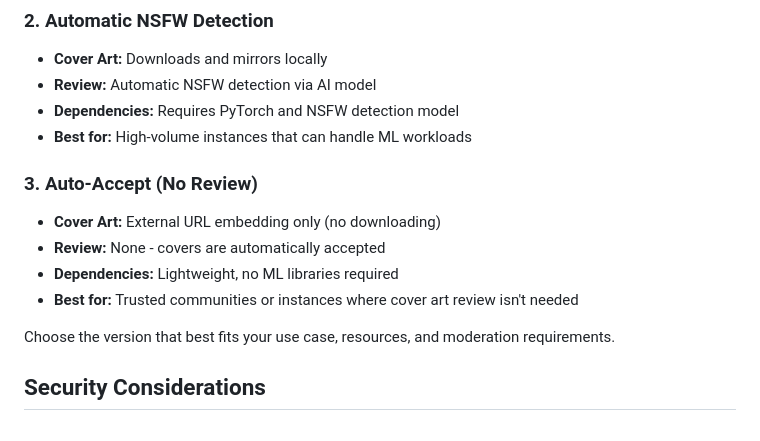
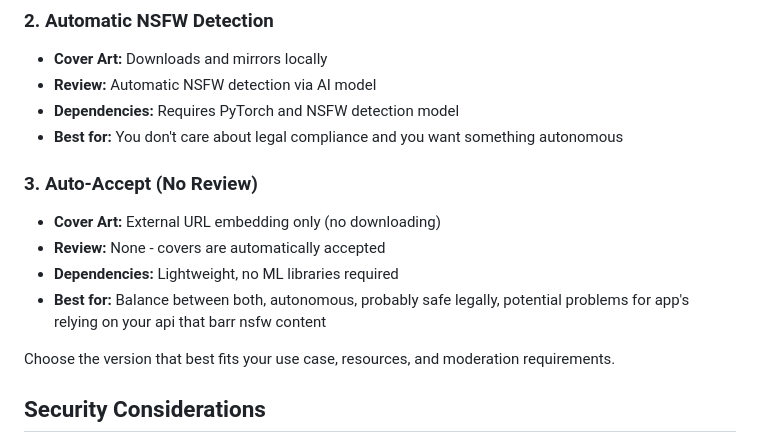
Before and after one commit to deutsia/Radio-Registry-API, a Markdown page: README.md, the part around the change. GitHub-like rendering.

```diff
--- a/README.md
+++ b/README.md
@@ -634,13 +634,13 @@ This project has three versions available to suit different needs:
 - **Cover Art:** Downloads and mirrors locally
 - **Review:** Automatic NSFW detection via AI model
 - **Dependencies:** Requires PyTorch and NSFW detection model
-- **Best for:** High-volume instances that can handle ML workloads
+- **Best for:** You don't care about legal compliance and you want something autonomous
 
 ### 3. Auto-Accept (No Review)
 - **Cover Art:** External URL embedding only (no downloading)
 - **Review:** None - covers are automatically accepted
 - **Dependencies:** Lightweight, no ML libraries required
-- **Best for:** Trusted communities or instances where cover art review isn't needed
+- **Best for:** Balance between both, autonomous, probably safe legally, potential problems for app's relying on your api that barr nsfw content
 
 Choose the version that best fits your use case, resources, and moderation requirements.
 
```
